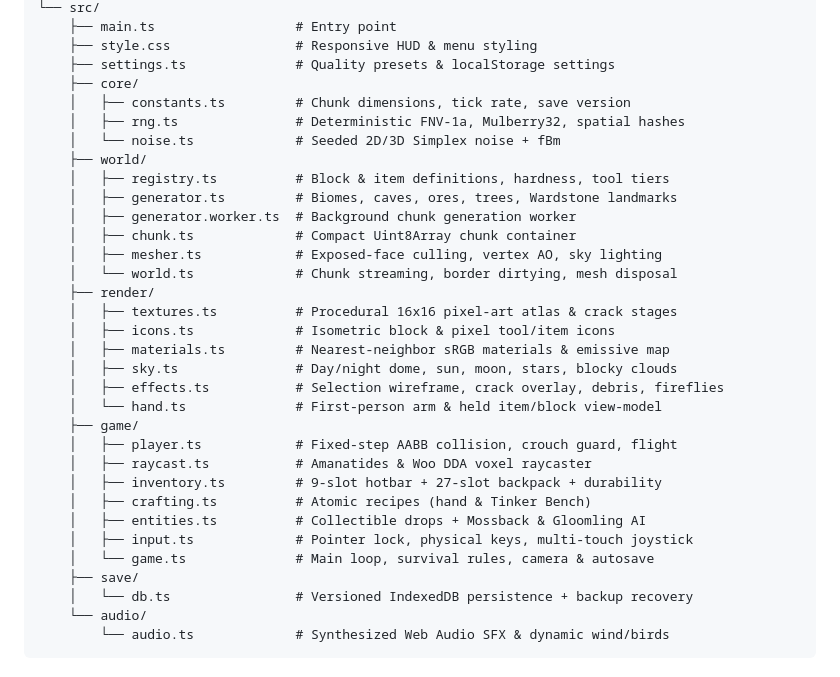
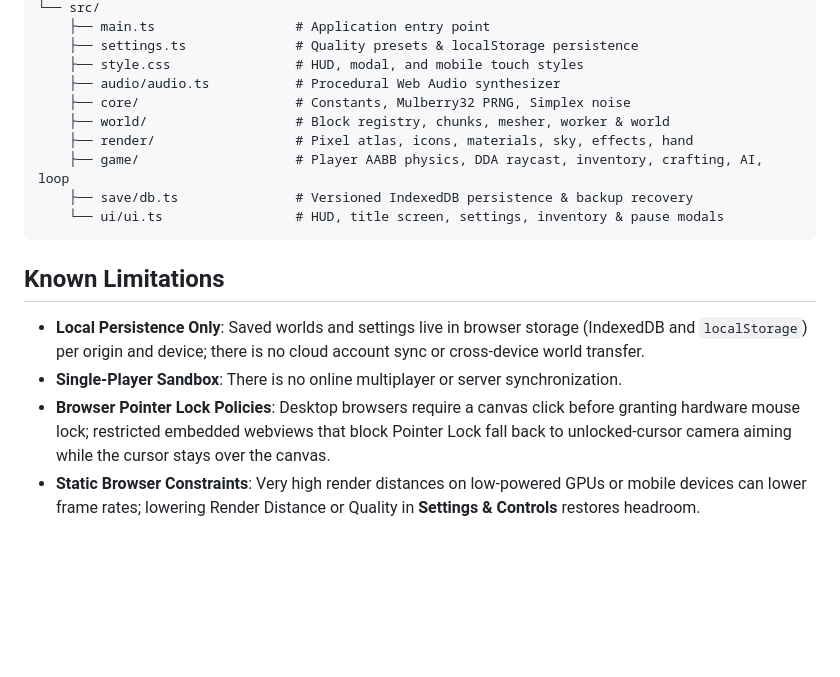
Before and after one commit to dimasmong/MoVoxel-Wildlands, a Markdown page: README.md, the part around one of its changes. Drawn GitHub-style; blank space fills up the shorter version.

````diff
--- a/README.md
+++ b/README.md
@@ -88,35 +119,19 @@ movoxel-wildlands/
 └── src/
-    ├── main.ts                  # Entry point
-    ├── style.css                # Responsive HUD & menu styling
-    ├── settings.ts              # Quality presets & localStorage settings
-    ├── core/
-    │   ├── constants.ts         # Chunk dimensions, tick rate, save version
-    │   ├── rng.ts               # Deterministic FNV-1a, Mulberry32, spatial hashes
-    │   └── noise.ts             # Seeded 2D/3D Simplex noise + fBm
-    ├── world/
-    │   ├── registry.ts          # Block & item definitions, hardness, tool tiers
-    │   ├── generator.ts         # Biomes, caves, ores, trees, Wardstone landmarks
-    │   ├── generator.worker.ts  # Background chunk generation worker
-    │   ├── chunk.ts             # Compact Uint8Array chunk container
-    │   ├── mesher.ts            # Exposed-face culling, vertex AO, sky lighting
-    │   └── world.ts             # Chunk streaming, border dirtying, mesh disposal
-    ├── render/
-    │   ├── textures.ts          # Procedural 16x16 pixel-art atlas & crack stages
-    │   ├── icons.ts             # Isometric block & pixel tool/item icons
-    │   ├── materials.ts         # Nearest-neighbor sRGB materials & emissive map
-    │   ├── sky.ts               # Day/night dome, sun, moon, stars, blocky clouds
-    │   ├── effects.ts           # Selection wireframe, crack overlay, debris, fireflies
-    │   └── hand.ts              # First-person arm & held item/block view-model
-    ├── game/
-    │   ├── player.ts            # Fixed-step AABB collision, crouch guard, flight
-    │   ├── raycast.ts           # Amanatides & Woo DDA voxel raycaster
-    │   ├── inventory.ts         # 9-slot hotbar + 27-slot backpack + durability
-    │   ├── crafting.ts          # Atomic recipes (hand & Tinker Bench)
-    │   ├── entities.ts          # Collectible drops + Mossback & Gloomling AI
-    │   ├── input.ts             # Pointer lock, physical keys, multi-touch joystick
-    │   └── game.ts              # Main loop, survival rules, camera & autosave
-    ├── save/
-    │   └── db.ts                # Versioned IndexedDB persistence + backup recovery
-    └── audio/
-        └── audio.ts             # Synthesized Web Audio SFX & dynamic wind/birds
+    ├── main.ts                  # Application entry point
+    ├── settings.ts              # Quality presets & localStorage persistence
+    ├── style.css                # HUD, modal, and mobile touch styles
+    ├── audio/audio.ts           # Procedural Web Audio synthesizer
+    ├── core/                    # Constants, Mulberry32 PRNG, Simplex noise
+    ├── world/                   # Block registry, chunks, mesher, worker & world
+    ├── render/                  # Pixel atlas, icons, materials, sky, effects, hand
+    ├── game/                    # Player AABB physics, DDA raycast, inventory, crafting, AI, loop
+    ├── save/db.ts               # Versioned IndexedDB persistence & backup recovery
+    └── ui/ui.ts                 # HUD, title screen, settings, inventory & pause modals
 ```
+
+## Known Limitations
+
+- **Local Persistence Only**: Saved worlds and settings live in browser storage (IndexedDB and `localStorage`) per origin and device; there is no cloud account sync or cross-device world transfer.
+- **Single-Player Sandbox**: There is no online multiplayer or server synchronization.
+- **Browser Pointer Lock Policies**: Desktop browsers require a canvas click before granting hardware mouse lock; restricted embedded webviews that block Pointer Lock fall back to unlocked-cursor camera aiming while the cursor stays over the canvas.
+- **Static Browser Constraints**: Very high render distances on low-powered GPUs or mobile devices can lower frame rates; lowering Render Distance or Quality in **Settings & Controls** restores headroom.
````
Also changed, not shown: other parts of README.md (+89 -58 lines), docs/screenshots/exploration.png (added), docs/screenshots/inventory-crafting.png (added), docs/screenshots/main-menu.png (added), docs/screenshots/mining-building.png (added).
